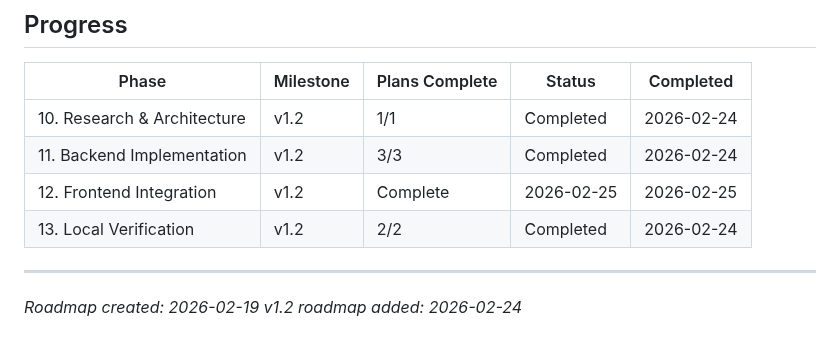
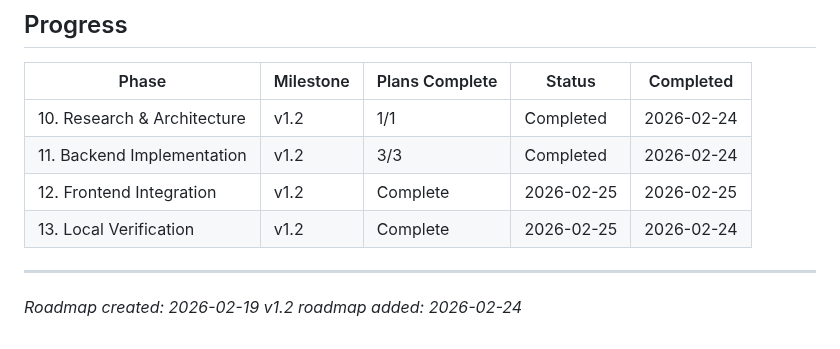
Before and after one commit to ananwkma/vowel-game, a Markdown page: .planning/ROADMAP.md, the part around the change. GitHub-like rendering.

Commit message:
docs(phase-13): complete phase execution and verification
All Phase 13 plans complete, VER-01 verified, v1.2 milestone complete.

Co-Authored-By: Claude Sonnet 4.6 <noreply@anthropic.com>

```diff
--- a/.planning/ROADMAP.md
+++ b/.planning/ROADMAP.md
@@ -82,7 +82,7 @@ See .planning/milestones/v1.1-ROADMAP.md (to be archived)
 | 10. Research & Architecture | v1.2 | 1/1 | Completed | 2026-02-24 |
 | 11. Backend Implementation | v1.2 | 3/3 | Completed | 2026-02-24 |
 | 12. Frontend Integration | v1.2 | Complete    | 2026-02-25 | 2026-02-25 |
-| 13. Local Verification | v1.2 | 2/2 | Completed | 2026-02-24 |
+| 13. Local Verification | v1.2 | Complete    | 2026-02-25 | 2026-02-24 |
 
 ---
 *Roadmap created: 2026-02-19*
```
